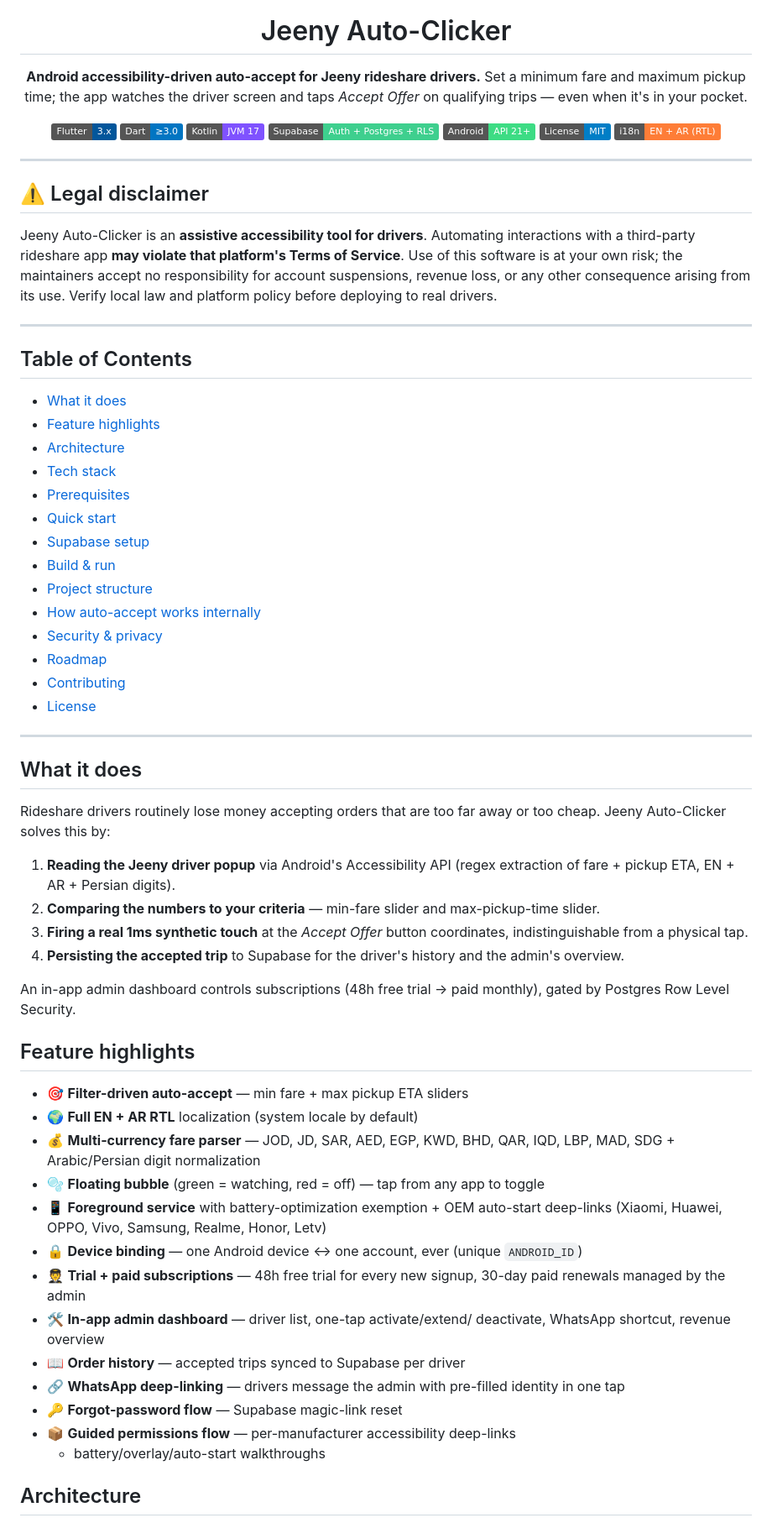
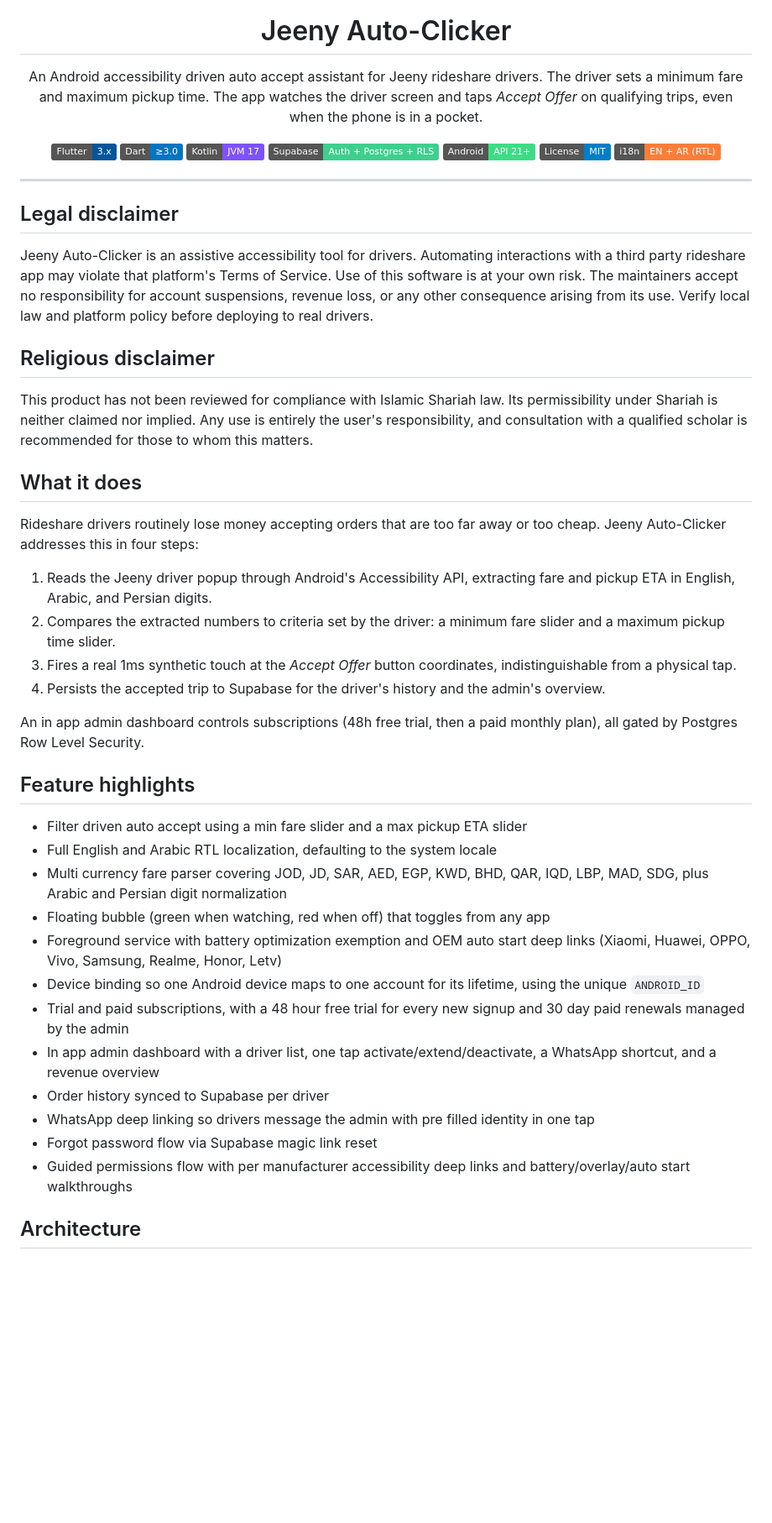
Before and after one commit to iHakawaTi/Jeeny-Auto-Clicker, a Markdown page: README.md, the part around one of its changes. Shown at 84% size. Rendered like a GitHub page; badges without logos; blank space fills up the shorter version.

Commit message:
Update README, remove SECURITY.md

```diff
--- a/README.md
+++ b/README.md
@@ -4,10 +4,7 @@
 
 # Jeeny Auto-Clicker
 
-**Android accessibility-driven auto-accept for Jeeny rideshare drivers.**
-Set a minimum fare and maximum pickup time; the app watches the driver
-screen and taps *Accept Offer* on qualifying trips — even when it's in
-your pocket.
+An Android accessibility driven auto accept assistant for Jeeny rideshare drivers. The driver sets a minimum fare and maximum pickup time. The app watches the driver screen and taps *Accept Offer* on qualifying trips, even when the phone is in a pocket.
 
 [![Flutter](https://img.shields.io/badge/Flutter-3.x-02569B?logo=flutter&logoColor=white)](https://flutter.dev)
 [![Dart SDK](https://img.shields.io/badge/Dart-%E2%89%A53.0-0175C2?logo=dart&logoColor=white)](https://dart.dev)
@@ -21,76 +18,39 @@ your pocket.
 
 ---
 
-## ⚠️ Legal disclaimer
+## Legal disclaimer
 
-Jeeny Auto-Clicker is an **assistive accessibility tool for drivers**. Automating
-interactions with a third-party rideshare app **may violate that platform's
-Terms of Service**. Use of this software is at your own risk; the maintainers
-accept no responsibility for account suspensions, revenue loss, or any other
-consequence arising from its use. Verify local law and platform policy before
-deploying to real drivers.
+Jeeny Auto-Clicker is an assistive accessibility tool for drivers. Automating interactions with a third party rideshare app may violate that platform's Terms of Service. Use of this software is at your own risk. The maintainers accept no responsibility for account suspensions, revenue loss, or any other consequence arising from its use. Verify local law and platform policy before deploying to real drivers.
 
----
+## Religious disclaimer
 
-## Table of Contents
-
-- [What it does](#what-it-does)
-- [Feature highlights](#feature-highlights)
-- [Architecture](#architecture)
-- [Tech stack](#tech-stack)
-- [Prerequisites](#prerequisites)
-- [Quick start](#quick-start)
-- [Supabase setup](#supabase-setup)
-- [Build & run](#build--run)
-- [Project structure](#project-structure)
-- [How auto-accept works internally](#how-auto-accept-works-internally)
-- [Security & privacy](#security--privacy)
-- [Roadmap](#roadmap)
-- [Contributing](#contributing)
-- [License](#license)
-
----
+This product has not been reviewed for compliance with Islamic Shariah law. Its permissibility under Shariah is neither claimed nor implied. Any use is entirely the user's responsibility, and consultation with a qualified scholar is recommended for those to whom this matters.
 
 ## What it does
 
-Rideshare drivers routinely lose money accepting orders that are too far
-away or too cheap. Jeeny Auto-Clicker solves this by:
+Rideshare drivers routinely lose money accepting orders that are too far away or too cheap. Jeeny Auto-Clicker addresses this in four steps:
 
-1. **Reading the Jeeny driver popup** via Android's Accessibility API
-   (regex extraction of fare + pickup ETA, EN + AR + Persian digits).
-2. **Comparing the numbers to your criteria** — min-fare slider and
-   max-pickup-time slider.
-3. **Firing a real 1ms synthetic touch** at the *Accept Offer* button
-   coordinates, indistinguishable from a physical tap.
-4. **Persisting the accepted trip** to Supabase for the driver's history
-   and the admin's overview.
+1. Reads the Jeeny driver popup through Android's Accessibility API, extracting fare and pickup ETA in English, Arabic, and Persian digits.
+2. Compares the extracted numbers to criteria set by the driver: a minimum fare slider and a maximum pickup time slider.
+3. Fires a real 1ms synthetic touch at the *Accept Offer* button coordinates, indistinguishable from a physical tap.
+4. Persists the accepted trip to Supabase for the driver's history and the admin's overview.
 
-An in-app admin dashboard controls subscriptions (48h free trial → paid
-monthly), gated by Postgres Row Level Security.
+An in app admin dashboard controls subscriptions (48h free trial, then a paid monthly plan), all gated by Postgres Row Level Security.
 
 ## Feature highlights
 
-- 🎯 **Filter-driven auto-accept** — min fare + max pickup ETA sliders
-- 🌍 **Full EN + AR RTL** localization (system locale by default)
-- 💰 **Multi-currency fare parser** — JOD, JD, SAR, AED, EGP, KWD, BHD,
-  QAR, IQD, LBP, MAD, SDG + Arabic/Persian digit normalization
-- 🫧 **Floating bubble** (green = watching, red = off) — tap from any
-  app to toggle
-- 📱 **Foreground service** with battery-optimization exemption + OEM
-  auto-start deep-links (Xiaomi, Huawei, OPPO, Vivo, Samsung, Realme,
-  Honor, Letv)
-- 🔒 **Device binding** — one Android device ↔ one account, ever
-  (unique `ANDROID_ID`)
-- 🧑‍✈️ **Trial + paid subscriptions** — 48h free trial for every new signup,
-  30-day paid renewals managed by the admin
-- 🛠️ **In-app admin dashboard** — driver list, one-tap activate/extend/
-  deactivate, WhatsApp shortcut, revenue overview
-- 📖 **Order history** — accepted trips synced to Supabase per driver
-- 🔗 **WhatsApp deep-linking** — drivers message the admin with pre-filled
-  identity in one tap
-- 🔑 **Forgot-password flow** — Supabase magic-link reset
-- 📦 **Guided permissions flow** — per-manufacturer accessibility deep-links
-  + battery/overlay/auto-start walkthroughs
+* Filter driven auto accept using a min fare slider and a max pickup ETA slider
+* Full English and Arabic RTL localization, defaulting to the system locale
+* Multi currency fare parser covering JOD, JD, SAR, AED, EGP, KWD, BHD, QAR, IQD, LBP, MAD, SDG, plus Arabic and Persian digit normalization
+* Floating bubble (green when watching, red when off) that toggles from any app
+* Foreground service with battery optimization exemption and OEM auto start deep links (Xiaomi, Huawei, OPPO, Vivo, Samsung, Realme, Honor, Letv)
+* Device binding so one Android device maps to one account for its lifetime, using the unique `ANDROID_ID`
+* Trial and paid subscriptions, with a 48 hour free trial for every new signup and 30 day paid renewals managed by the admin
+* In app admin dashboard with a driver list, one tap activate/extend/deactivate, a WhatsApp shortcut, and a revenue overview
+* Order history synced to Supabase per driver
+* WhatsApp deep linking so drivers message the admin with pre filled identity in one tap
+* Forgot password flow via Supabase magic link reset
+* Guided permissions flow with per manufacturer accessibility deep links and battery/overlay/auto start walkthroughs
 
 ## Architecture
 
```
Also changed, not shown: other parts of README.md (+68 -222 lines), SECURITY.md (deleted, +0 -39 lines).
